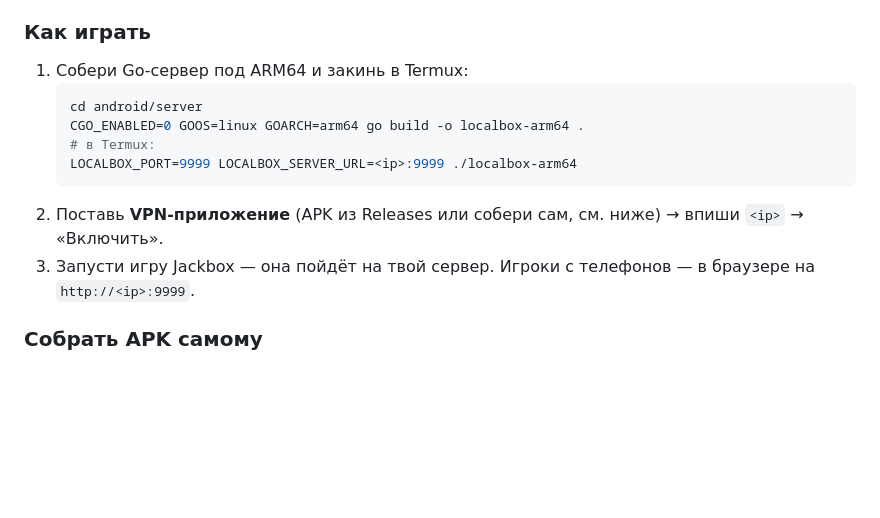
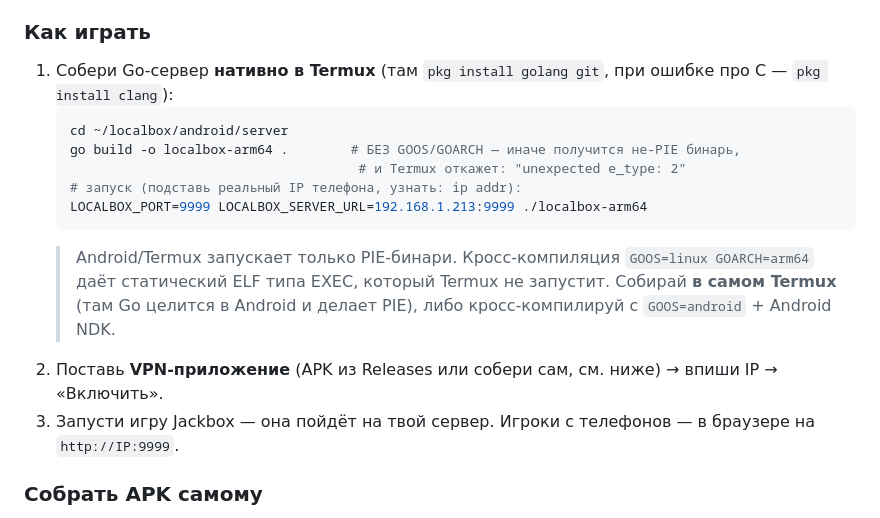
Before and after one commit to zAsQwE/localbox, a Markdown page: README.md, the part around the change. Drawn GitHub-style; blank space fills up the shorter version.

Commit message:
README: сборка Go-сервера нативно в Termux (PIE), а не кросс-компиляция linux
Кросс-компиляция GOOS=linux GOARCH=arm64 даёт не-PIE бинарь (ELF EXEC),
Termux/Android отказывается его запускать ("unexpected e_type: 2").
Правильно — собирать в самом Termux (Go целится в Android → PIE).

Co-Authored-By: Claude Opus 4.8 <noreply@anthropic.com>

````diff
--- a/README.md
+++ b/README.md
@@ -237,15 +237,19 @@ sudo pkill -9 -f server/server.js; sudo fuser -k -9 38203/tcp
 - **`android/vpn/`** — приложение-VPN: локально **подменяет домены Jackbox на IP твоего сервера** (перехват DNS). Так немодифицированная игра идёт на твой сервер. Готовый **`.apk` — в разделе [Releases](../../releases)**.
 
 ### Как играть
-1. Собери Go-сервер под ARM64 и закинь в Termux:
+1. Собери Go-сервер **нативно в Termux** (там `pkg install golang git`, при ошибке про C — `pkg install clang`):
    ```sh
-   cd android/server
-   CGO_ENABLED=0 GOOS=linux GOARCH=arm64 go build -o localbox-arm64 .
-   # в Termux:
-   LOCALBOX_PORT=9999 LOCALBOX_SERVER_URL=<ip>:9999 ./localbox-arm64
+   cd ~/localbox/android/server
+   go build -o localbox-arm64 .        # БЕЗ GOOS/GOARCH — иначе получится не-PIE бинарь,
+                                        # и Termux откажет: "unexpected e_type: 2"
+   # запуск (подставь реальный IP телефона, узнать: ip addr):
+   LOCALBOX_PORT=9999 LOCALBOX_SERVER_URL=192.168.1.213:9999 ./localbox-arm64
    ```
-2. Поставь **VPN-приложение** (APK из Releases или собери сам, см. ниже) → впиши `<ip>` → «Включить».
-3. Запусти игру Jackbox — она пойдёт на твой сервер. Игроки с телефонов — в браузере на `http://<ip>:9999`.
+   > Android/Termux запускает только PIE-бинари. Кросс-компиляция `GOOS=linux GOARCH=arm64` даёт
+   > статический ELF типа EXEC, который Termux не запустит. Собирай **в самом Termux** (там Go
+   > целится в Android и делает PIE), либо кросс-компилируй с `GOOS=android` + Android NDK.
+2. Поставь **VPN-приложение** (APK из Releases или собери сам, см. ниже) → впиши IP → «Включить».
+3. Запусти игру Jackbox — она пойдёт на твой сервер. Игроки с телефонов — в браузере на `http://IP:9999`.
 
 ### Собрать APK самому
 Открой папку `android/vpn` в **Android Studio** → *Build → Build APK(s)*. Готовый файл: `android/vpn/app/build/outputs/apk/…`.
````
